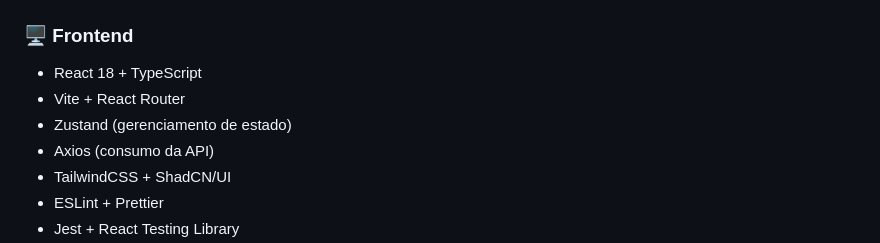
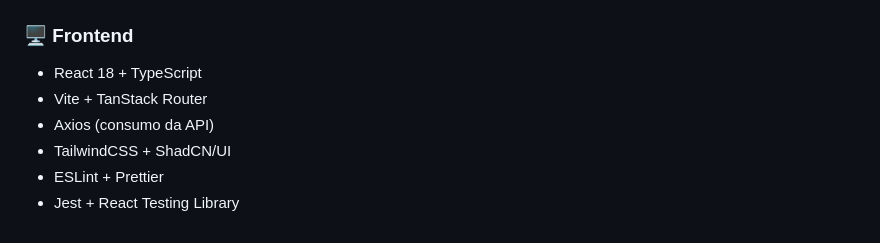
Before and after one commit to Projeto-de-Extensao-SPL0790108NMA/map-crime, a Markdown page: README.md, the part around the change. GitHub-like rendering.

Commit message:
update READM.md

```diff
--- a/README.md
+++ b/README.md
@@ -45,8 +45,7 @@ O sistema possibilita que usuários registrem ocorrências de forma anônima, qu
 
 ### 🖥️ **Frontend**
 - React 18 + TypeScript
-- Vite + React Router
-- Zustand (gerenciamento de estado)
+- Vite + TanStack Router
 - Axios (consumo da API)
 - TailwindCSS + ShadCN/UI
 - ESLint + Prettier
```
